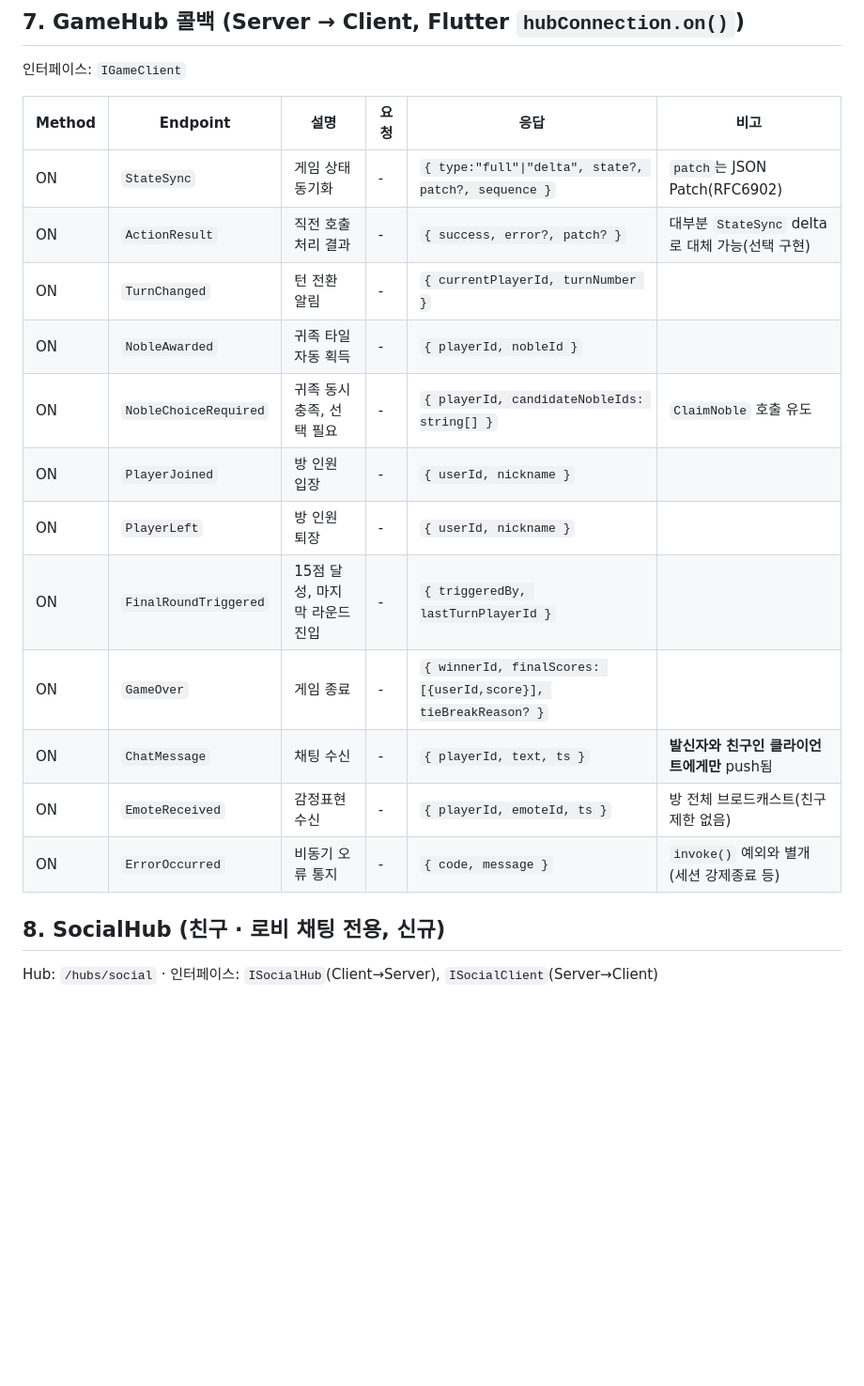
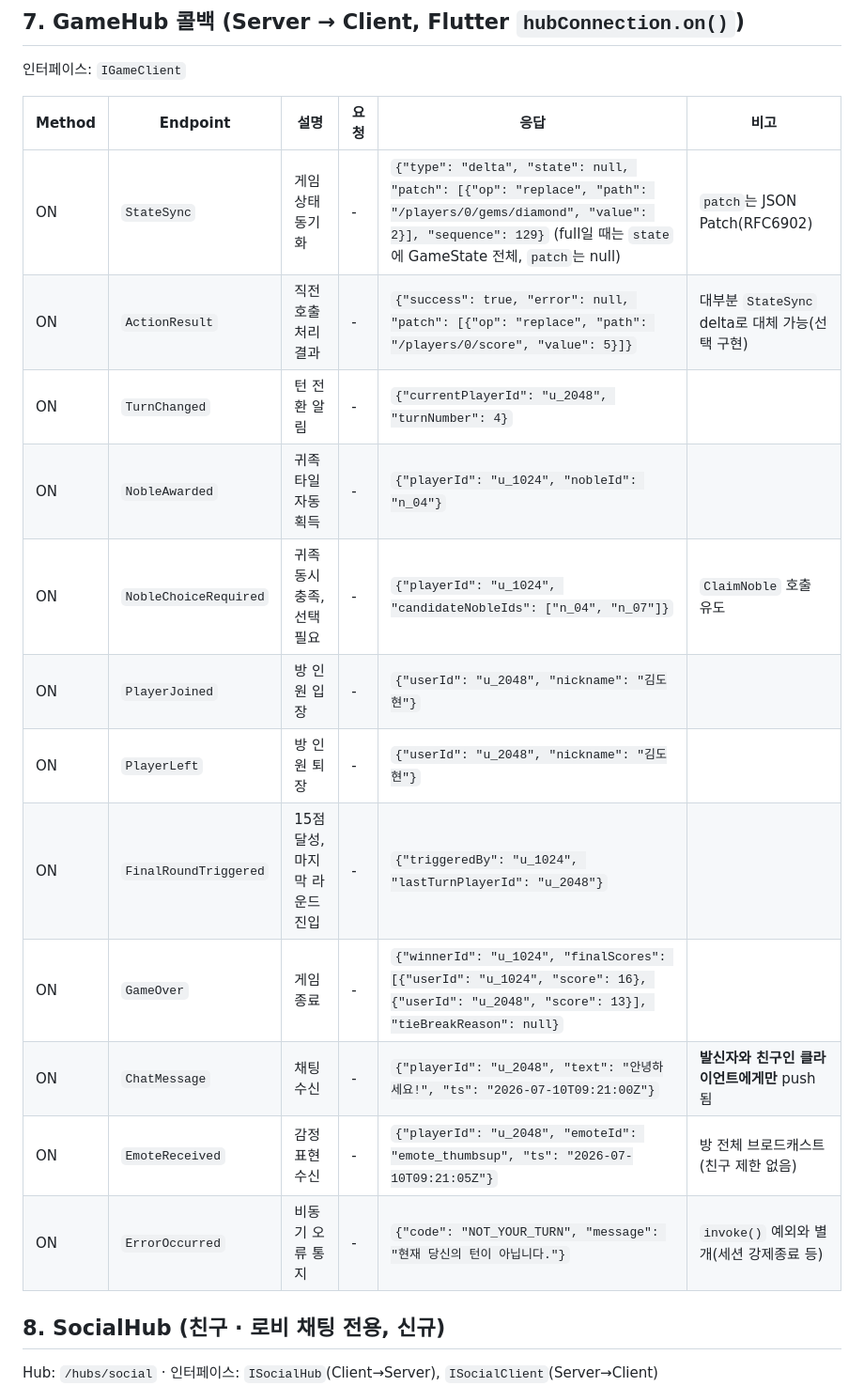
Before and after one commit to madcamp-official/26s-w2-c2-04, a Markdown page: README.md, the part around one of its changes. Shown at 94% size. Rendered like a GitHub page; blank space fills up the shorter version.

```diff
--- a/README.md
+++ b/README.md
@@ -178,18 +178,18 @@ Hub: `/hubs/game` · 인터페이스: `IGameHub`
 
 | Method | Endpoint | 설명 | 요청 | 응답 | 비고 |
 |---|---|---|---|---|---|
-| ON | `StateSync` | 게임 상태 동기화 | - | `{ type:"full"\|"delta", state?, patch?, sequence }` | `patch`는 JSON Patch(RFC6902) |
-| ON | `ActionResult` | 직전 호출 처리 결과 | - | `{ success, error?, patch? }` | 대부분 `StateSync` delta로 대체 가능(선택 구현) |
-| ON | `TurnChanged` | 턴 전환 알림 | - | `{ currentPlayerId, turnNumber }` | |
-| ON | `NobleAwarded` | 귀족 타일 자동 획득 | - | `{ playerId, nobleId }` | |
-| ON | `NobleChoiceRequired` | 귀족 동시 충족, 선택 필요 | - | `{ playerId, candidateNobleIds: string[] }` | `ClaimNoble` 호출 유도 |
-| ON | `PlayerJoined` | 방 인원 입장 | - | `{ userId, nickname }` | |
-| ON | `PlayerLeft` | 방 인원 퇴장 | - | `{ userId, nickname }` | |
-| ON | `FinalRoundTriggered` | 15점 달성, 마지막 라운드 진입 | - | `{ triggeredBy, lastTurnPlayerId }` | |
-| ON | `GameOver` | 게임 종료 | - | `{ winnerId, finalScores: [{userId,score}], tieBreakReason? }` | |
-| ON | `ChatMessage` | 채팅 수신 | - | `{ playerId, text, ts }` | **발신자와 친구인 클라이언트에게만** push됨 |
-| ON | `EmoteReceived` | 감정표현 수신 | - | `{ playerId, emoteId, ts }` | 방 전체 브로드캐스트(친구 제한 없음) |
-| ON | `ErrorOccurred` | 비동기 오류 통지 | - | `{ code, message }` | `invoke()` 예외와 별개(세션 강제종료 등) |
+| ON | `StateSync` | 게임 상태 동기화 | - | `{"type": "delta", "state": null, "patch": [{"op": "replace", "path": "/players/0/gems/diamond", "value": 2}], "sequence": 129}` (full일 때는 `state`에 GameState 전체, `patch`는 null) | `patch`는 JSON Patch(RFC6902) |
+| ON | `ActionResult` | 직전 호출 처리 결과 | - | `{"success": true, "error": null, "patch": [{"op": "replace", "path": "/players/0/score", "value": 5}]}` | 대부분 `StateSync` delta로 대체 가능(선택 구현) |
+| ON | `TurnChanged` | 턴 전환 알림 | - | `{"currentPlayerId": "u_2048", "turnNumber": 4}` | |
+| ON | `NobleAwarded` | 귀족 타일 자동 획득 | - | `{"playerId": "u_1024", "nobleId": "n_04"}` | |
+| ON | `NobleChoiceRequired` | 귀족 동시 충족, 선택 필요 | - | `{"playerId": "u_1024", "candidateNobleIds": ["n_04", "n_07"]}` | `ClaimNoble` 호출 유도 |
+| ON | `PlayerJoined` | 방 인원 입장 | - | `{"userId": "u_2048", "nickname": "김도현"}` | |
+| ON | `PlayerLeft` | 방 인원 퇴장 | - | `{"userId": "u_2048", "nickname": "김도현"}` | |
+| ON | `FinalRoundTriggered` | 15점 달성, 마지막 라운드 진입 | - | `{"triggeredBy": "u_1024", "lastTurnPlayerId": "u_2048"}` | |
+| ON | `GameOver` | 게임 종료 | - | `{"winnerId": "u_1024", "finalScores": [{"userId": "u_1024", "score": 16}, {"userId": "u_2048", "score": 13}], "tieBreakReason": null}` | |
+| ON | `ChatMessage` | 채팅 수신 | - | `{"playerId": "u_2048", "text": "안녕하세요!", "ts": "2026-07-10T09:21:00Z"}` | **발신자와 친구인 클라이언트에게만** push됨 |
+| ON | `EmoteReceived` | 감정표현 수신 | - | `{"playerId": "u_2048", "emoteId": "emote_thumbsup", "ts": "2026-07-10T09:21:05Z"}` | 방 전체 브로드캐스트(친구 제한 없음) |
+| ON | `ErrorOccurred` | 비동기 오류 통지 | - | `{"code": "NOT_YOUR_TURN", "message": "현재 당신의 턴이 아닙니다."}` | `invoke()` 예외와 별개(세션 강제종료 등) |
 ## 8. SocialHub (친구 · 로비 채팅 전용, 신규)
 
 Hub: `/hubs/social` · 인터페이스: `ISocialHub`(Client→Server), `ISocialClient`(Server→Client)
```
Also changed, not shown: other parts of README.md (+39 -39 lines).
